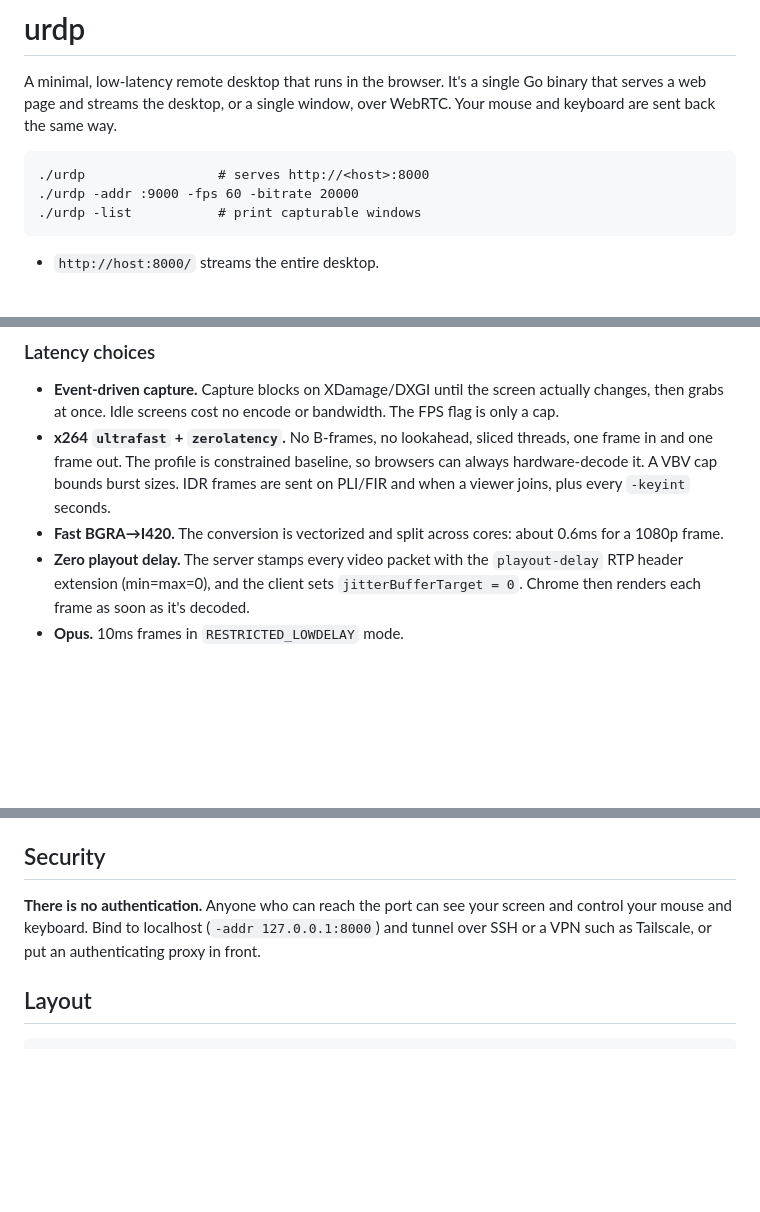
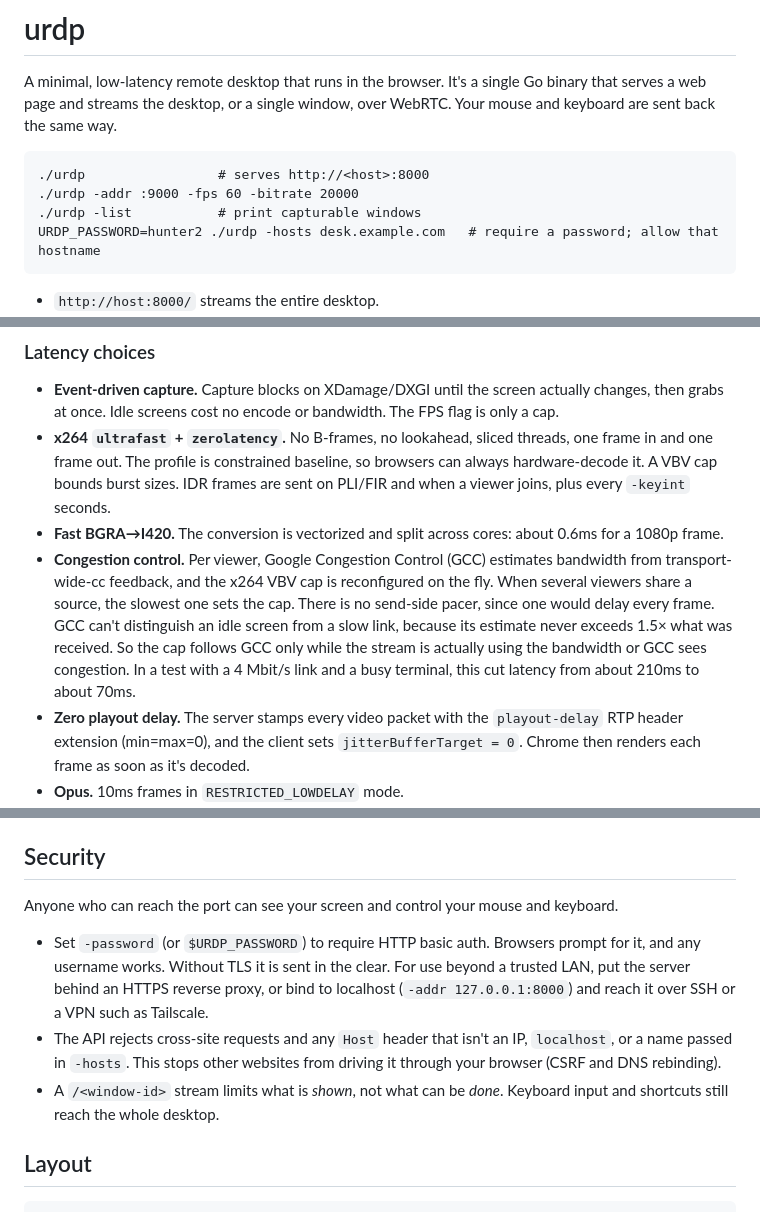
Before and after one commit to kevmo314/urdp, a Markdown page: README.md, 3 parts joined by grey strips. Rendered like a GitHub page; blank space fills up the shorter version.

Commit message:
Document auth, allowed hosts and congestion control

````diff
--- a/README.md
+++ b/README.md
@@ -6,6 +6,7 @@ A minimal, low-latency remote desktop that runs in the browser. It's a single Go
 ./urdp                 # serves http://<host>:8000
 ./urdp -addr :9000 -fps 60 -bitrate 20000
 ./urdp -list           # print capturable windows
+URDP_PASSWORD=hunter2 ./urdp -hosts desk.example.com   # require a password; allow that hostname
 ```
 
 - `http://host:8000/` streams the entire desktop.
@@ -31,6 +32,7 @@ Every viewer of a source shares one capture→encode pipeline and one track. Aud
 - **Event-driven capture.** Capture blocks on XDamage/DXGI until the screen actually changes, then grabs at once. Idle screens cost no encode or bandwidth. The FPS flag is only a cap.
 - **x264 `ultrafast` + `zerolatency`.** No B-frames, no lookahead, sliced threads, one frame in and one frame out. The profile is constrained baseline, so browsers can always hardware-decode it. A VBV cap bounds burst sizes. IDR frames are sent on PLI/FIR and when a viewer joins, plus every `-keyint` seconds.
 - **Fast BGRA→I420.** The conversion is vectorized and split across cores: about 0.6ms for a 1080p frame.
+- **Congestion control.** Per viewer, Google Congestion Control (GCC) estimates bandwidth from transport-wide-cc feedback, and the x264 VBV cap is reconfigured on the fly. When several viewers share a source, the slowest one sets the cap. There is no send-side pacer, since one would delay every frame. GCC can't distinguish an idle screen from a slow link, because its estimate never exceeds 1.5× what was received. So the cap follows GCC only while the stream is actually using the bandwidth or GCC sees congestion. In a test with a 4 Mbit/s link and a busy terminal, this cut latency from about 210ms to about 70ms.
 - **Zero playout delay.** The server stamps every video packet with the `playout-delay` RTP header extension (min=max=0), and the client sets `jitterBufferTarget = 0`. Chrome then renders each frame as soon as it's decoded.
 - **Opus.** 10ms frames in `RESTRICTED_LOWDELAY` mode.
 - **Input channels.** Mouse moves use an unordered, no-retransmit data channel: a lost position is simply replaced by the next one. Buttons and keys use a reliable channel and carry their own coordinates. Keys are sent as physical key codes (`KeyboardEvent.code`).
@@ -74,7 +76,11 @@ When running `urdp.exe` from WSL, Windows may ask whether to allow it through th
 
 ## Security
 
-**There is no authentication.** Anyone who can reach the port can see your screen and control your mouse and keyboard. Bind to localhost (`-addr 127.0.0.1:8000`) and tunnel over SSH or a VPN such as Tailscale, or put an authenticating proxy in front.
+Anyone who can reach the port can see your screen and control your mouse and keyboard.
+
+- Set `-password` (or `$URDP_PASSWORD`) to require HTTP basic auth. Browsers prompt for it, and any username works. Without TLS it is sent in the clear. For use beyond a trusted LAN, put the server behind an HTTPS reverse proxy, or bind to localhost (`-addr 127.0.0.1:8000`) and reach it over SSH or a VPN such as Tailscale.
+- The API rejects cross-site requests and any `Host` header that isn't an IP, `localhost`, or a name passed in `-hosts`. This stops other websites from driving it through your browser (CSRF and DNS rebinding).
+- A `/<window-id>` stream limits what is *shown*, not what can be *done*. Keyboard input and shortcuts still reach the whole desktop.
 
 ## Layout
 
````
